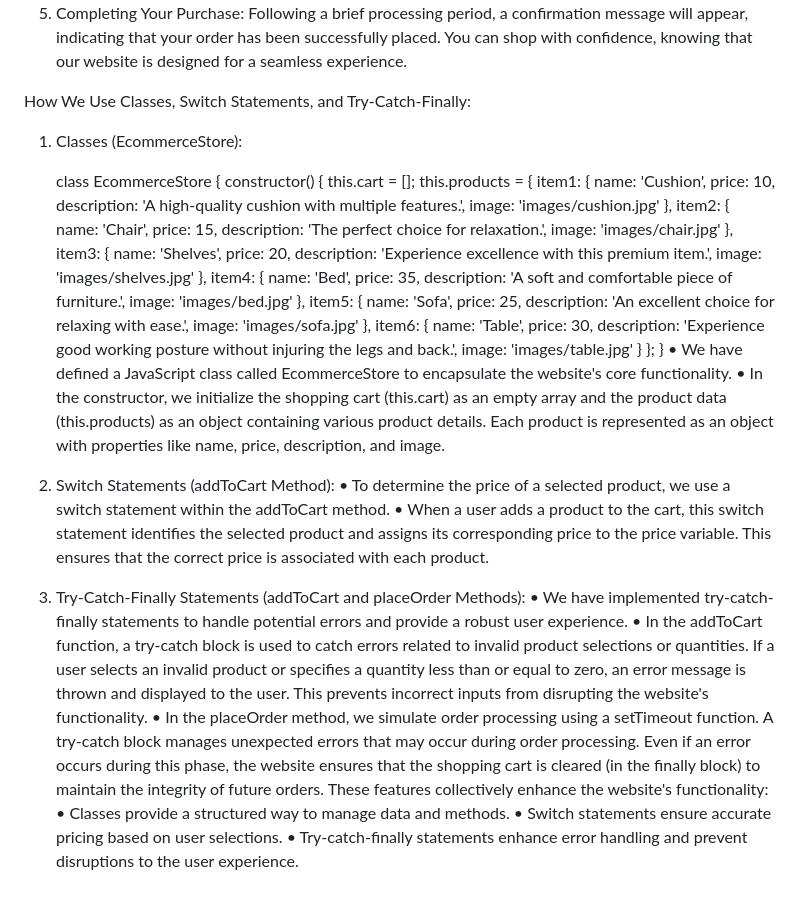
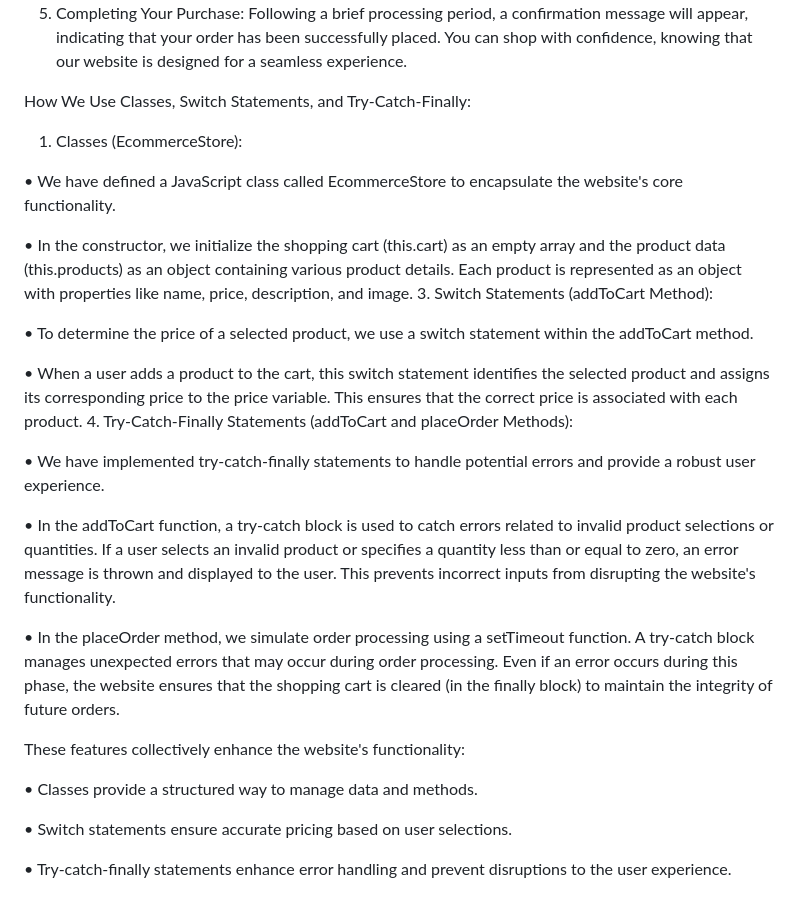
Before and after one commit to Realone16/realone-ecommerce-app, a Markdown page: README.md, the part around the change. GitHub-like rendering.

```diff
--- a/README.md
+++ b/README.md
@@ -13,58 +13,26 @@ Following a brief processing period, a confirmation message will appear, indicat
 How We Use Classes, Switch Statements, and Try-Catch-Finally:
 1. Classes (EcommerceStore):
 
-   class EcommerceStore {
-    constructor() {
-        this.cart = [];
-        this.products = {
-            item1: {
-                name: 'Cushion',
-                price: 10,
-                description: 'A high-quality cushion with multiple features.',
-                image: 'images/cushion.jpg'
-            },
-            item2: {
-                name: 'Chair',
-                price: 15,
-                description: 'The perfect choice for relaxation.',
-                image: 'images/chair.jpg'
-            },
-            item3: {
-                name: 'Shelves',
-                price: 20,
-                description: 'Experience excellence with this premium item.',
-                image: 'images/shelves.jpg'
-            },
-            item4: {
-                name: 'Bed',
-                price: 35,
-                description: 'A soft and comfortable piece of furniture.',
-                image: 'images/bed.jpg'
-            },
-            item5: {
-                name: 'Sofa',
-                price: 25,
-                description: 'An excellent choice for relaxing with ease.',
-                image: 'images/sofa.jpg'
-            },
-            item6: {
-                name: 'Table',
-                price: 30,
-                description: 'Experience good working posture without injuring the legs and back.',
-                image: 'images/table.jpg'
-            }
-        };
-    }
 •	We have defined a JavaScript class called EcommerceStore to encapsulate the website's core functionality.
+
 •	In the constructor, we initialize the shopping cart (this.cart) as an empty array and the product data (this.products) as an object containing various product details. Each product is represented as an object with properties like name, price, description, and image.
 3. Switch Statements (addToCart Method):
+
 •	To determine the price of a selected product, we use a switch statement within the addToCart method.
+
 •	When a user adds a product to the cart, this switch statement identifies the selected product and assigns its corresponding price to the price variable. This ensures that the correct price is associated with each product.
 4. Try-Catch-Finally Statements (addToCart and placeOrder Methods):
+
 •	We have implemented try-catch-finally statements to handle potential errors and provide a robust user experience.
+
 •	In the addToCart function, a try-catch block is used to catch errors related to invalid product selections or quantities. If a user selects an invalid product or specifies a quantity less than or equal to zero, an error message is thrown and displayed to the user. This prevents incorrect inputs from disrupting the website's functionality.
+
 •	In the placeOrder method, we simulate order processing using a setTimeout function. A try-catch block manages unexpected errors that may occur during order processing. Even if an error occurs during this phase, the website ensures that the shopping cart is cleared (in the finally block) to maintain the integrity of future orders.
+
 These features collectively enhance the website's functionality:
+
 •	Classes provide a structured way to manage data and methods.
+
 •	Switch statements ensure accurate pricing based on user selections.
+
 •	Try-catch-finally statements enhance error handling and prevent disruptions to the user experience.
```
